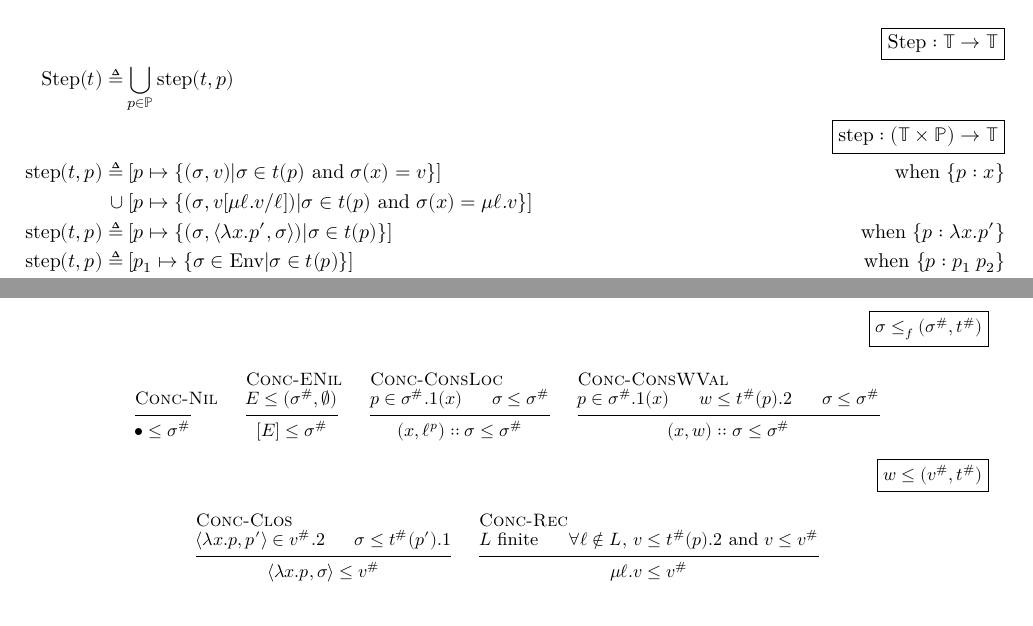
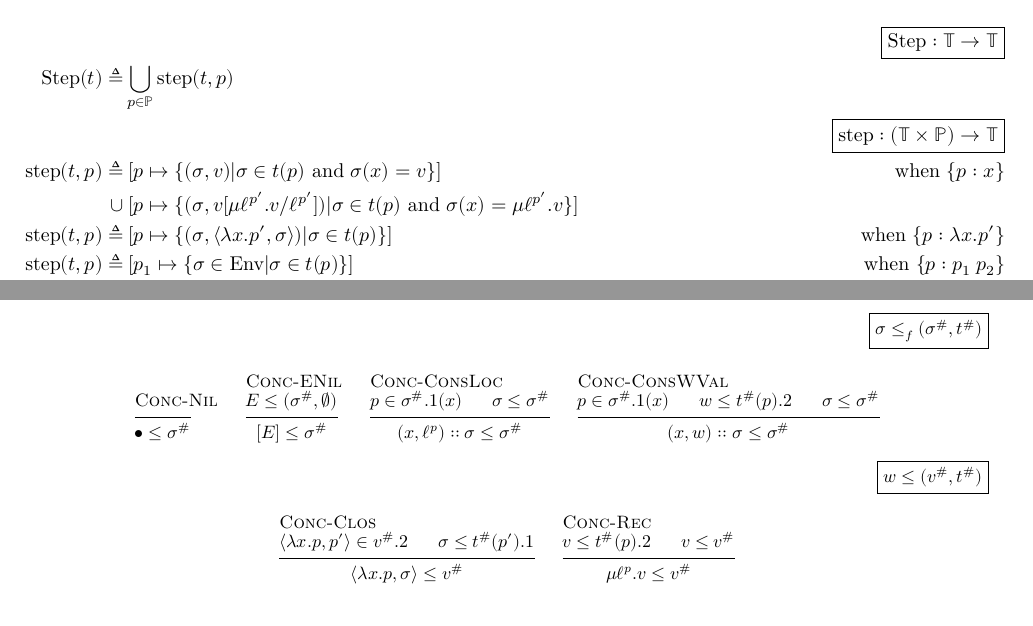
Before and after one commit to LimitEpsilon/snt, a LaTeX document (new-semantics/semantics.tex): two parts of pages 5 and 6 of 7, joined at a grey line, cut so that both start at the same text. Compiled offline with XeLaTeX.

Commit message:
Progress

```diff
--- a/new-semantics/semantics.tex
+++ b/new-semantics/semantics.tex
@@ -361,7 +360,7 @@ The proof of Theorem \ref{thm:linksound} uses some useful lemmas, such as:
 	\Step(\ptree)   \triangleq & \bigcup_{p\in\mathbb{P}}\step(\ptree,p)                                                                                                                                                                                                                                                    \\
 	                           &                                                                                                                                                                                                                         & \fbox{$\step:(\mathbb{T}\times\mathbb{P})\rightarrow\mathbb{T}$} \\
 	\step(\ptree,p) \triangleq & \: [p\mapsto\{(\ctx,v)|\ctx\in\ptree(p)\text{ and }\ctx(x)=v\}]                                                                                                                                                         & \text{when }\plabel{p}{x}                                        \\
-	\cup                       & \: [p\mapsto\{(\ctx,v[\mu\ell.v/\ell])|\ctx\in \ptree(p)\text{ and }\ctx(x)=\mu\ell.v\}]                                                                                                                                                                                                   \\
+	\cup                       & \: [p\mapsto\{(\ctx,v[\mu\llabel{p'}{\ell}.v/\llabel{p'}{\ell}])|\ctx\in \ptree(p)\text{ and }\ctx(x)=\mu\llabel{p'}{\ell}.v\}]                                                                                                                                                            \\
 	\step(\ptree,p) \triangleq & \: [p\mapsto\{(\ctx,\langle\lambda x.p',\ctx\rangle)|\ctx\in \ptree(p)\}]                                                                                                                                               & \text{when }\plabel{p}{\lambda x.p'}                             \\
 	\step(\ptree,p) \triangleq & \: [p_1\mapsto\{\ctx\in\Ctx|\ctx\in \ptree(p)\}]                                                                                                                                                                        & \text{when }\plabel{p}{p_1\:p_2}                                 \\
 	\cup                       & \: [p_2\mapsto\{\ctx\in\Ctx|\ctx\in \ptree(p)\}]                                                                                                                                                                                                                                           \\
@@ -426,9 +425,9 @@ That is, $(\ctx,v)$ is contained in $t_0(p)$ if and only if $\evjudg{\ctx}{p}{v}
 			\infer2{\langle\lambda x.p,\ctx\rangle\le\Abs{v}}
 		\end{InfRule}\:
 		\begin{InfRule}{Conc-Rec}
-			\hypo{L\text{ finite}}
-			\hypo{\forall\ell\not\in L,\:v\le\Abs\ptree(p).2\text{ and }v\le\Abs{v}}
-			\infer2{\mu\ell.v\le\Abs{v}}
+			\hypo{v\le\Abs\ptree(p).2}
+			\hypo{v\le\Abs{v}}
+			\infer2{\mu\llabel{p}{\ell}.v\le\Abs{v}}
 		\end{InfRule}
 	\]
 
```
Also changed, not shown: new-semantics/semantics.pdf, new-semantics/semantics.tex (5 more changed lines).
